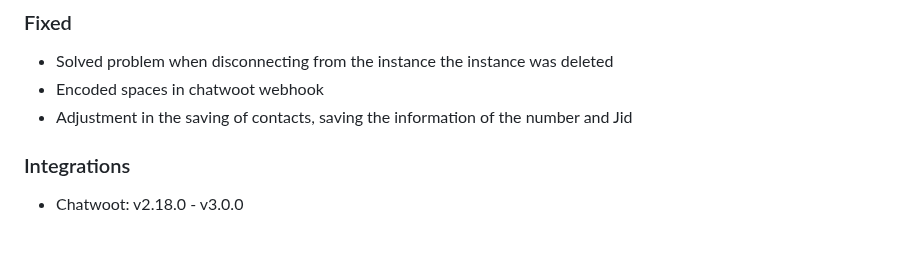
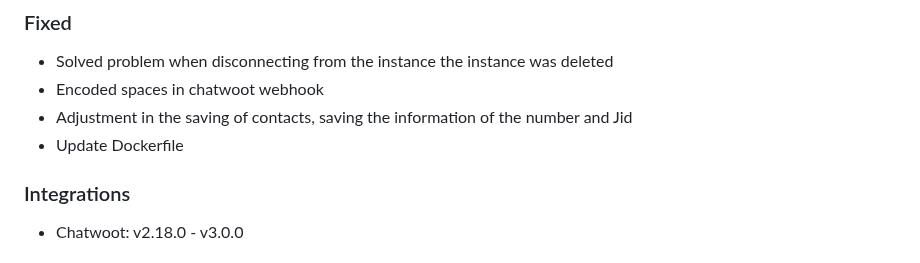
Before and after one commit to EvolutionAPI/evolution-api, a Markdown page: CHANGELOG.md, the part around the change. Rendered like a GitHub page.

Commit message:
fix: Update Dockerfile

```diff
--- a/CHANGELOG.md
+++ b/CHANGELOG.md
@@ -10,6 +10,7 @@
 * Solved problem when disconnecting from the instance the instance was deleted
 * Encoded spaces in chatwoot webhook
 * Adjustment in the saving of contacts, saving the information of the number and Jid
+* Update Dockerfile
 
 ### Integrations
 
```
